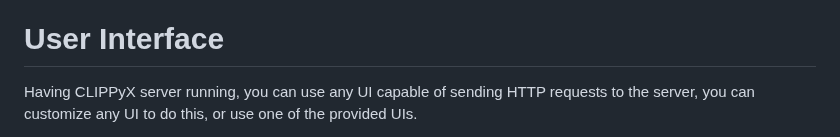
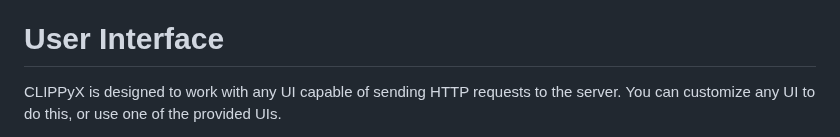
Before and after one commit to 0ssamaak0/CLIPPyX, a Markdown page: README.md, the part around one of its changes. Drawn GitHub-style.

```diff
--- a/README.md
+++ b/README.md
@@ -91,5 +91,5 @@ You can run everything in CLIPPyX using [Cohere Multimodal Embed 3](https://cohe
 Thanks to [Cohere](https://cohere.com) for sponsoring this project!
 
 # User Interface
-Having CLIPPyX server running, you can use any UI capable of sending HTTP requests to the server, you can customize any UI to do this, or use one of the provided UIs.
+CLIPPyX is designed to work with any UI capable of sending HTTP requests to the server. You can customize any UI to do this, or use one of the provided UIs.
 
```
Also changed, not shown: other parts of README.md (+5 -5 lines).
